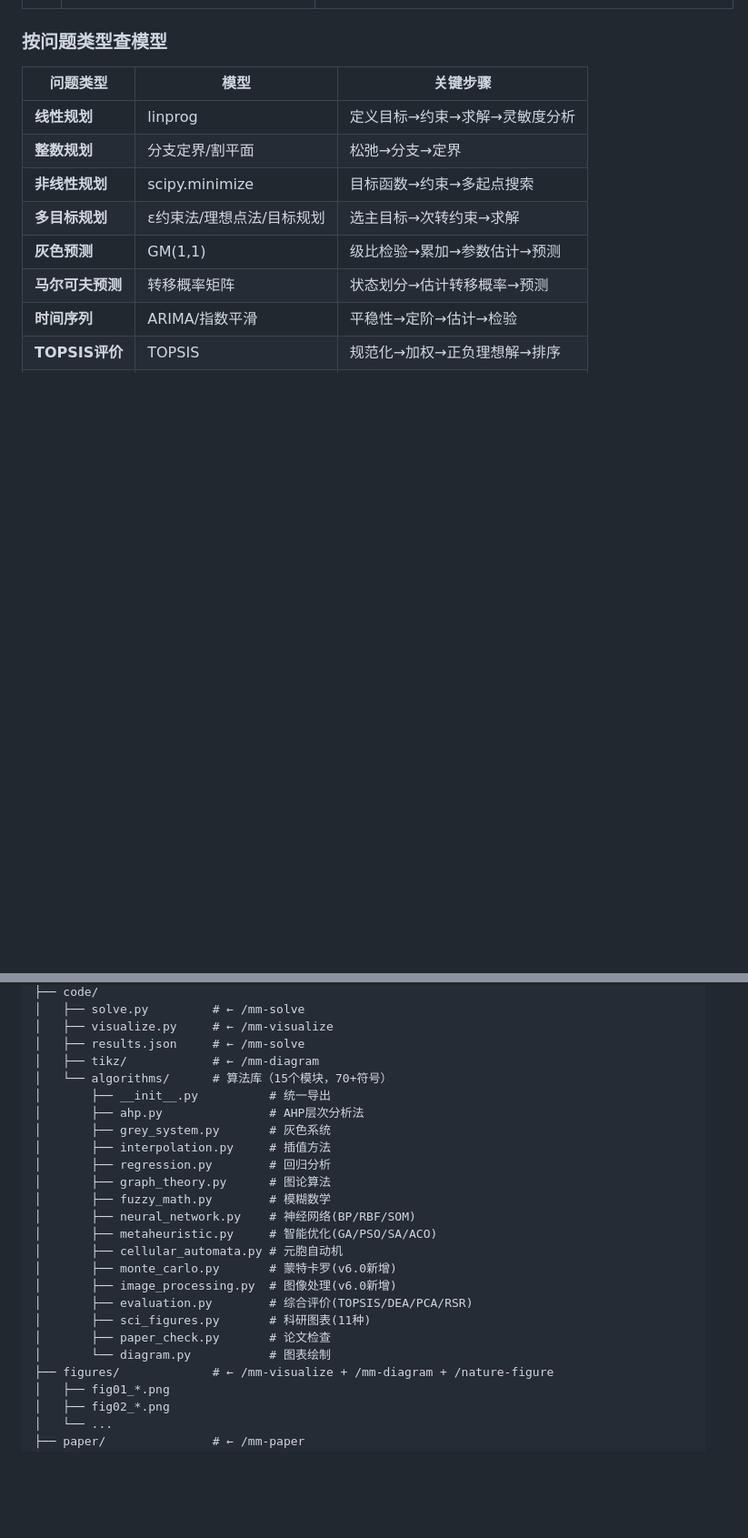
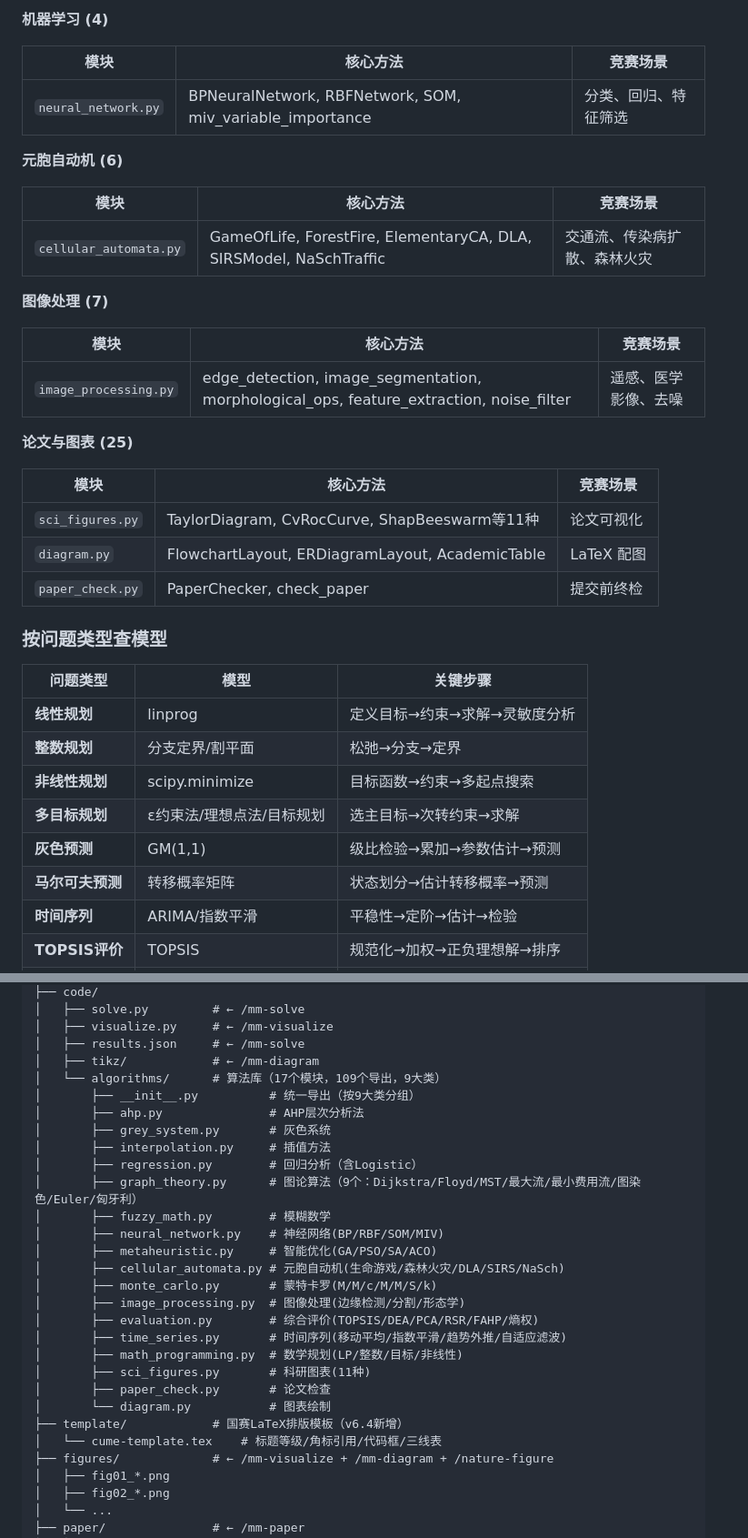
Before and after one commit to chengziyue1222/math-model-agent, a Markdown page: 使用说明.md, 2 parts joined by grey strips. Shown at 91% size. GitHub-like rendering; blank space fills up the shorter version.

```diff
--- a/使用说明.md
+++ b/使用说明.md
@@ -780,3 +801,28 @@ THEN
+**机器学习 (4)**
+
+| 模块 | 核心方法 | 竞赛场景 |
+|------|----------|----------|
+| `neural_network.py` | BPNeuralNetwork, RBFNetwork, SOM, miv_variable_importance | 分类、回归、特征筛选 |
+
+**元胞自动机 (6)**
+
+| 模块 | 核心方法 | 竞赛场景 |
+|------|----------|----------|
+| `cellular_automata.py` | GameOfLife, ForestFire, ElementaryCA, DLA, SIRSModel, NaSchTraffic | 交通流、传染病扩散、森林火灾 |
+
+**图像处理 (7)**
+
+| 模块 | 核心方法 | 竞赛场景 |
+|------|----------|----------|
+| `image_processing.py` | edge_detection, image_segmentation, morphological_ops, feature_extraction, noise_filter | 遥感、医学影像、去噪 |
+
+**论文与图表 (25)**
+
+| 模块 | 核心方法 | 竞赛场景 |
+|------|----------|----------|
+| `sci_figures.py` | TaylorDiagram, CvRocCurve, ShapBeeswarm等11种 | 论文可视化 |
+| `diagram.py` | FlowchartLayout, ERDiagramLayout, AcademicTable | LaTeX 配图 |
+| `paper_check.py` | PaperChecker, check_paper | 提交前终检 |
 
 ### 按问题类型查模型
 
@@ -1032,23 +1078,27 @@ math-model/skill/
 │   ├── visualize.py     # ← /mm-visualize
 │   ├── results.json     # ← /mm-solve
 │   ├── tikz/            # ← /mm-diagram
-│   └── algorithms/      # 算法库（15个模块，70+符号）
-│       ├── __init__.py          # 统一导出
+│   └── algorithms/      # 算法库（17个模块，109个导出，9大类）
+│       ├── __init__.py          # 统一导出（按9大类分组）
 │       ├── ahp.py               # AHP层次分析法
 │       ├── grey_system.py       # 灰色系统
 │       ├── interpolation.py     # 插值方法
-│       ├── regression.py        # 回归分析
-│       ├── graph_theory.py      # 图论算法
+│       ├── regression.py        # 回归分析（含Logistic）
+│       ├── graph_theory.py      # 图论算法（9个：Dijkstra/Floyd/MST/最大流/最小费用流/图染色/Euler/匈牙利）
 │       ├── fuzzy_math.py        # 模糊数学
-│       ├── neural_network.py    # 神经网络(BP/RBF/SOM)
+│       ├── neural_network.py    # 神经网络(BP/RBF/SOM/MIV)
 │       ├── metaheuristic.py     # 智能优化(GA/PSO/SA/ACO)
-│       ├── cellular_automata.py # 元胞自动机
-│       ├── monte_carlo.py       # 蒙特卡罗(v6.0新增)
-│       ├── image_processing.py  # 图像处理(v6.0新增)
-│       ├── evaluation.py        # 综合评价(TOPSIS/DEA/PCA/RSR)
+│       ├── cellular_automata.py # 元胞自动机(生命游戏/森林火灾/DLA/SIRS/NaSch)
+│       ├── monte_carlo.py       # 蒙特卡罗(M/M/c/M/M/S/k)
+│       ├── image_processing.py  # 图像处理(边缘检测/分割/形态学)
+│       ├── evaluation.py        # 综合评价(TOPSIS/DEA/PCA/RSR/FAHP/熵权)
+│       ├── time_series.py       # 时间序列(移动平均/指数平滑/趋势外推/自适应滤波)
+│       ├── math_programming.py  # 数学规划(LP/整数/目标/非线性)
 │       ├── sci_figures.py       # 科研图表(11种)
 │       ├── paper_check.py       # 论文检查
 │       └── diagram.py           # 图表绘制
+├── template/            # 国赛LaTeX排版模板（v6.4新增）
+│   └── cume-template.tex    # 标题等级/角标引用/代码框/三线表
 ├── figures/             # ← /mm-visualize + /mm-diagram + /nature-figure
 │   ├── fig01_*.png
 │   ├── fig02_*.png
```
Also changed, not shown: other parts of 使用说明.md (+40 -19 lines).
